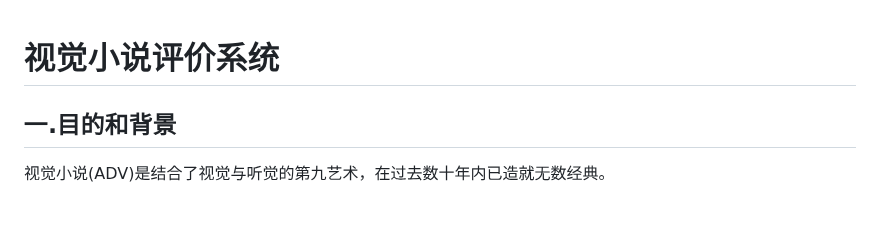
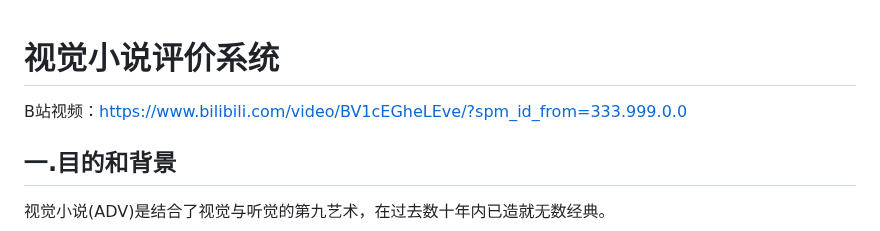
Before and after one commit to eeeshushusang/-PJ_ADV-, a Markdown page: Readme.md, the part around the change. Rendered like a GitHub page; blank space fills up the shorter version.

```diff
--- a/Readme.md
+++ b/Readme.md
@@ -1,4 +1,5 @@
 # 视觉小说评价系统
+B站视频：https://www.bilibili.com/video/BV1cEGheLEve/?spm_id_from=333.999.0.0
 ## 一.目的和背景
 视觉小说(ADV)是结合了视觉与听觉的第九艺术，在过去数十年内已造就无数经典。
 
```
